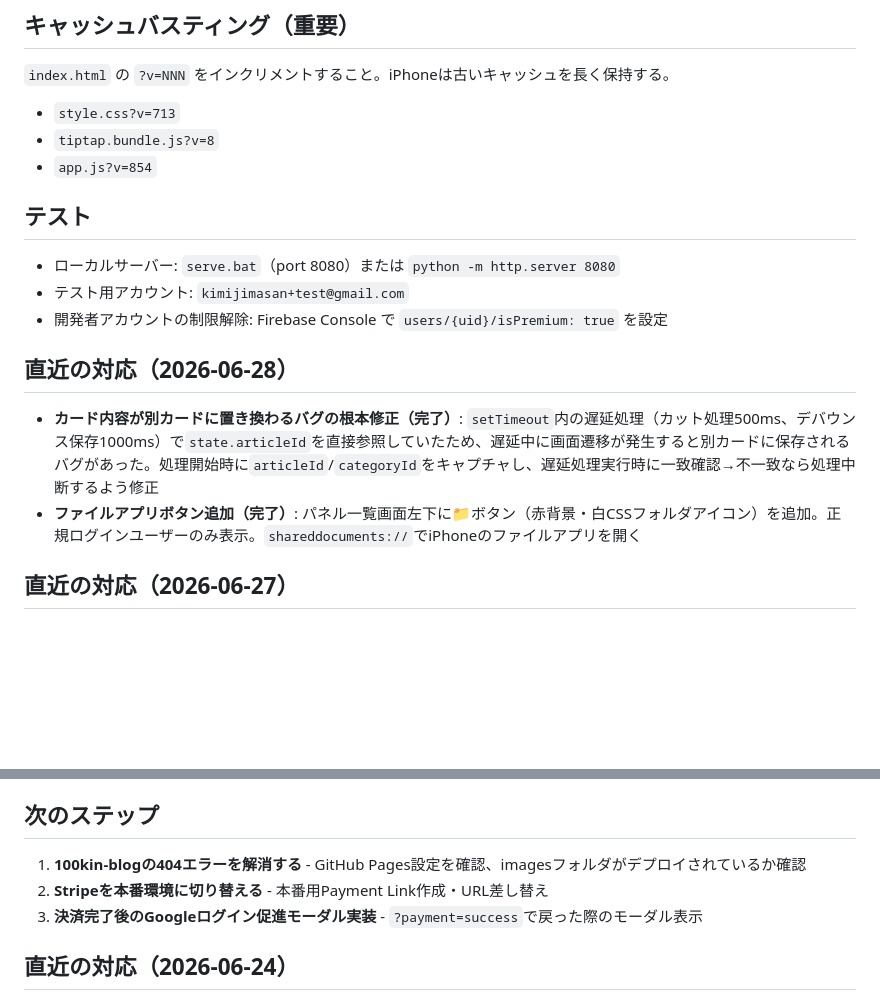
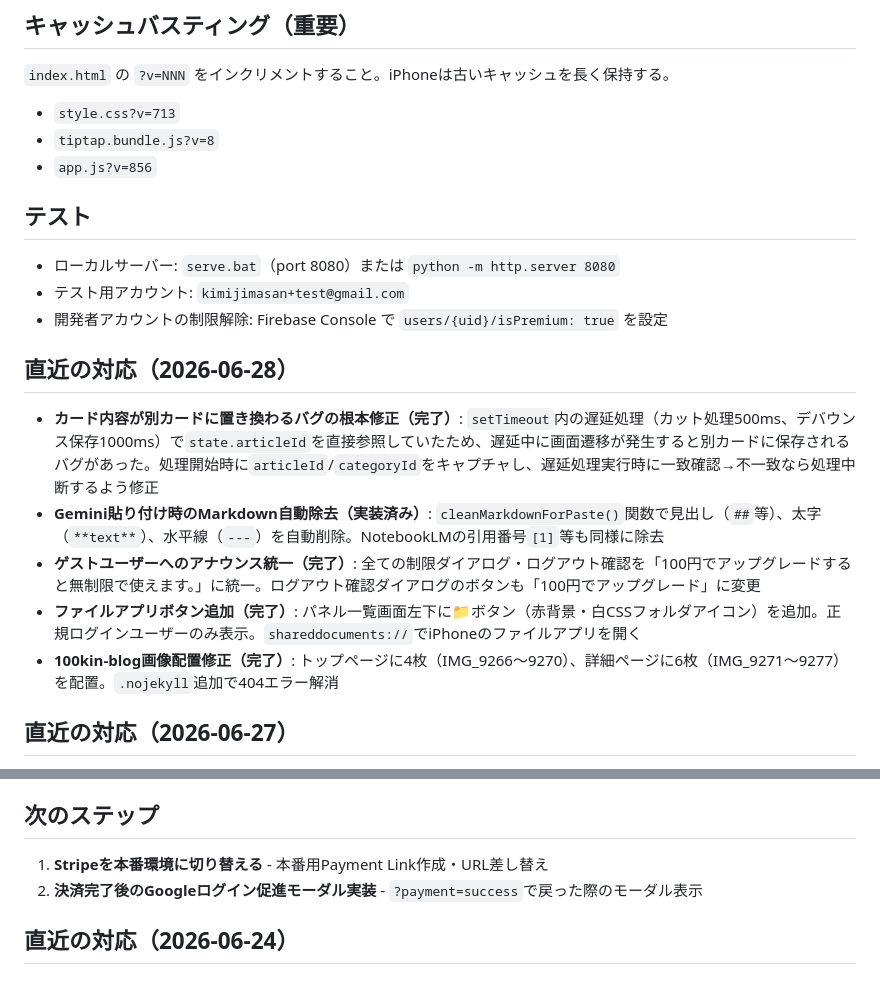
Before and after one commit to kimijimasan-lgtm/howto-v2, a Markdown page: CLAUDE.md, 2 parts joined by grey strips. GitHub-like rendering; blank space fills up the shorter version.

Commit message:
auto save

```diff
--- a/CLAUDE.md
+++ b/CLAUDE.md
@@ -690,7 +690,7 @@ manifest.json       — PWA設定（start_url/scope: /howto-v2/）
 `index.html` の `?v=NNN` をインクリメントすること。iPhoneは古いキャッシュを長く保持する。
 - `style.css?v=713`
 - `tiptap.bundle.js?v=8`
-- `app.js?v=854`
+- `app.js?v=856`
 
 ## テスト
 - ローカルサーバー: `serve.bat`（port 8080）または `python -m http.server 8080`
@@ -700,7 +700,10 @@ manifest.json       — PWA設定（start_url/scope: /howto-v2/）
 ## 直近の対応（2026-06-28）
 
 - **カード内容が別カードに置き換わるバグの根本修正（完了）**: `setTimeout`内の遅延処理（カット処理500ms、デバウンス保存1000ms）で`state.articleId`を直接参照していたため、遅延中に画面遷移が発生すると別カードに保存されるバグがあった。処理開始時に`articleId`/`categoryId`をキャプチャし、遅延処理実行時に一致確認→不一致なら処理中断するよう修正
+- **Gemini貼り付け時のMarkdown自動除去（実装済み）**: `cleanMarkdownForPaste()`関数で見出し（`##`等）、太字（`**text**`）、水平線（`---`）を自動削除。NotebookLMの引用番号`[1]`等も同様に除去
+- **ゲストユーザーへのアナウンス統一（完了）**: 全ての制限ダイアログ・ログアウト確認を「100円でアップグレードすると無制限で使えます。」に統一。ログアウト確認ダイアログのボタンも「100円でアップグレード」に変更
 - **ファイルアプリボタン追加（完了）**: パネル一覧画面左下に📁ボタン（赤背景・白CSSフォルダアイコン）を追加。正規ログインユーザーのみ表示。`shareddocuments://`でiPhoneのファイルアプリを開く
+- **100kin-blog画像配置修正（完了）**: トップページに4枚（IMG_9266〜9270）、詳細ページに6枚（IMG_9271〜9277）を配置。`.nojekyll`追加で404エラー解消
 
 ## 直近の対応（2026-06-27）
 
@@ -725,9 +728,8 @@ manifest.json       — PWA設定（start_url/scope: /howto-v2/）
 
 ## 次のステップ
 
-1. **100kin-blogの404エラーを解消する** - GitHub Pages設定を確認、imagesフォルダがデプロイされているか確認
-2. **Stripeを本番環境に切り替える** - 本番用Payment Link作成・URL差し替え
-3. **決済完了後のGoogleログイン促進モーダル実装** - `?payment=success`で戻った際のモーダル表示
+1. **Stripeを本番環境に切り替える** - 本番用Payment Link作成・URL差し替え
+2. **決済完了後のGoogleログイン促進モーダル実装** - `?payment=success`で戻った際のモーダル表示
 
 ## 直近の対応（2026-06-24）
 
```
